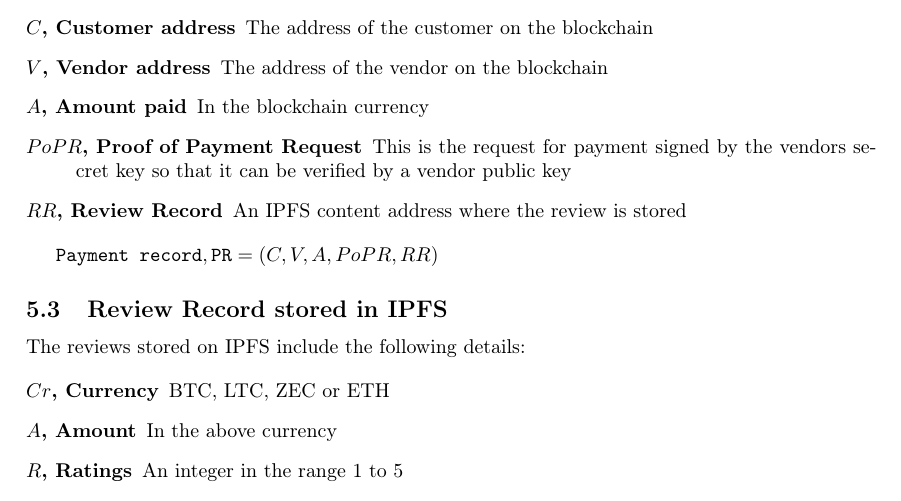
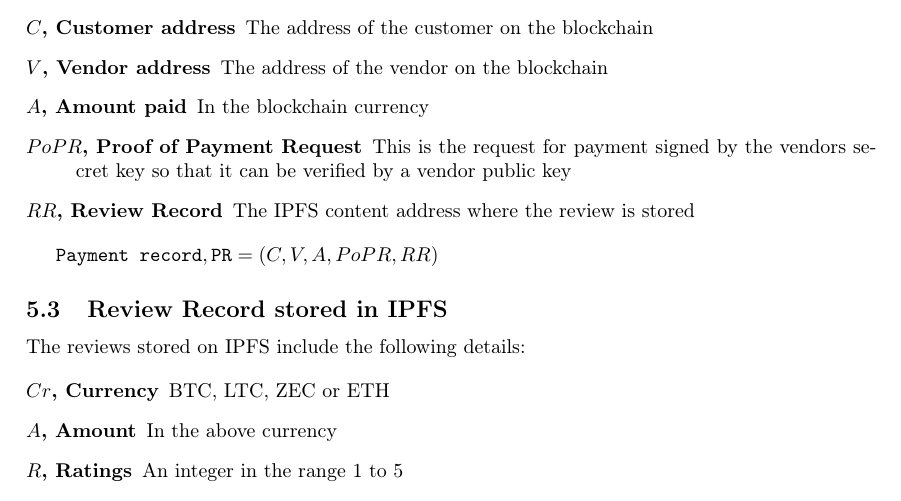
Before and after one commit to kulpreet/decentralised-ratings-review-paper, a LaTeX paper (paper/position-paper.tex): part of page 7 of 12, cut so that both start at the same text. Compiled offline with pdfLaTeX.

Commit message:
Small language fix

```diff
--- a/paper/position-paper.tex
+++ b/paper/position-paper.tex
@@ -513,7 +513,7 @@ details:
 \item[$PoPR$, Proof of Payment Request] This is the request for
   payment signed by the vendors secret key so that it can be verified
   by a vendor public key
-\item[$RR$, Review Record] An IPFS content address where the review is
+\item[$RR$, Review Record] The IPFS content address where the review is
   stored
 \end{description}
 
```
